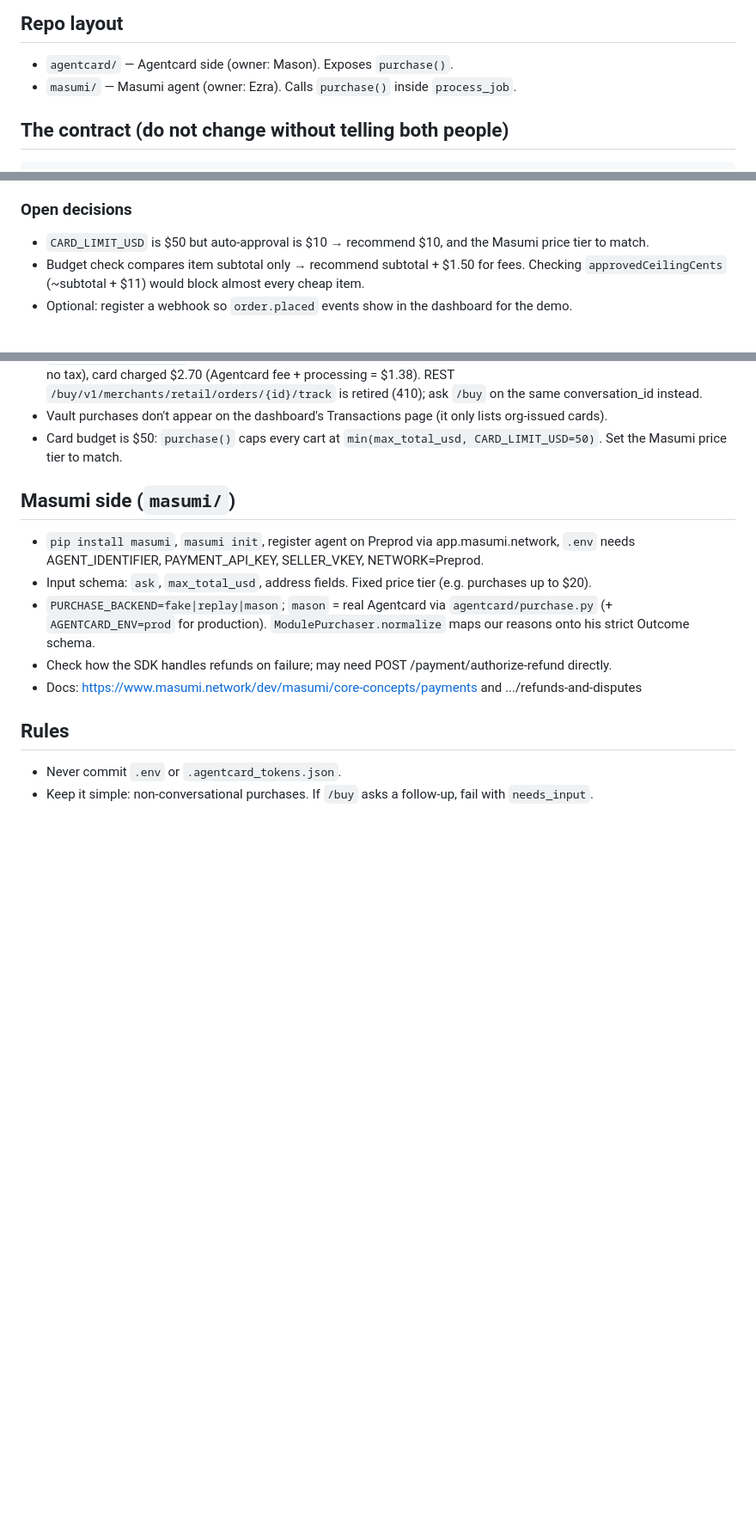
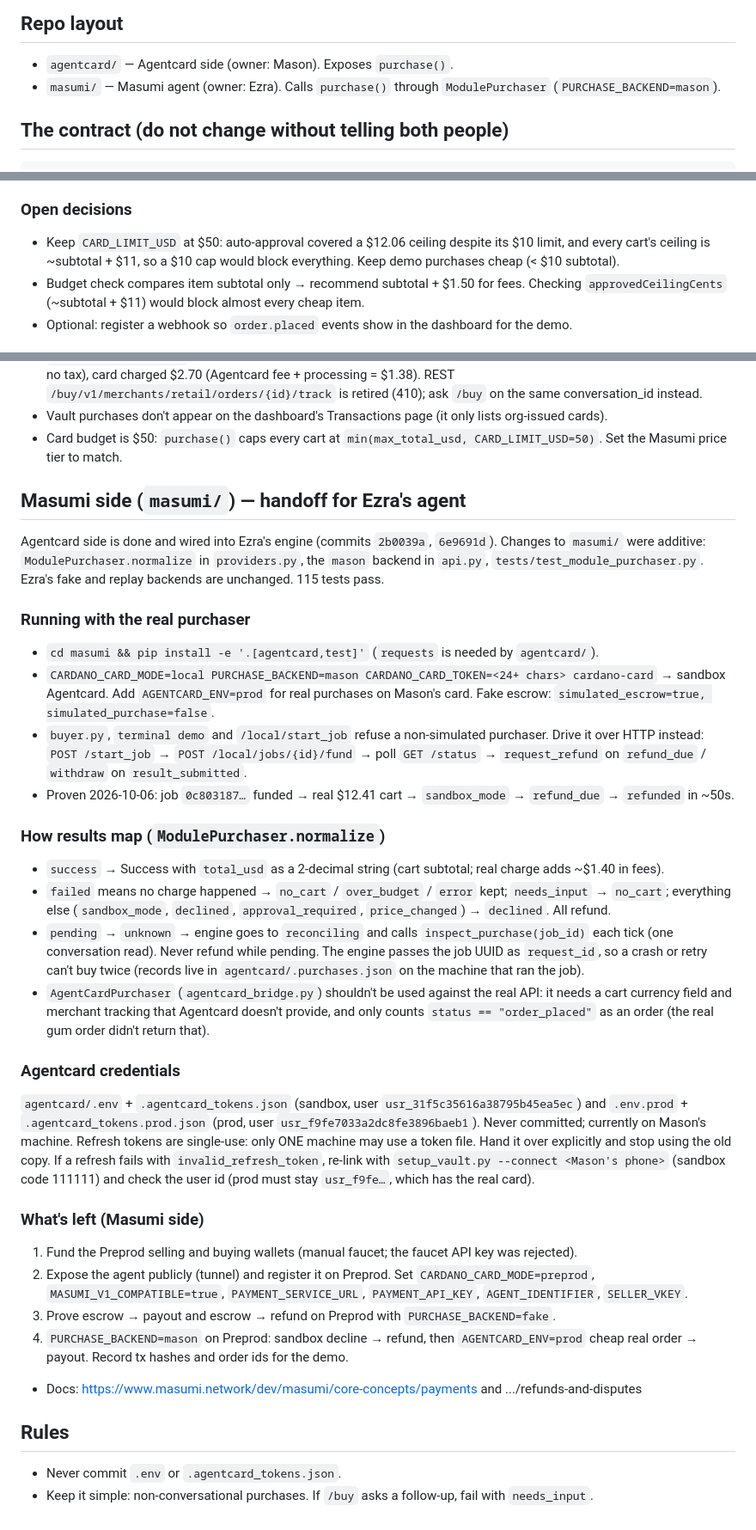
Before and after one commit to masonarditi/cardanocard, a Markdown page: CLAUDE.md, 3 parts joined by grey strips. Shown at 86% size. Drawn GitHub-style; blank space fills up the shorter version.

Commit message:
CLAUDE.md: handoff for the Masumi side
How to run with PURCHASE_BACKEND=mason, how results map onto the engine's
Outcome schema, single-machine rule for Agentcard tokens, and the
remaining Preprod steps. Drop the $10 card-limit recommendation.

Co-Authored-By: Claude Opus 5.5 <noreply@anthropic.com>

```diff
--- a/CLAUDE.md
+++ b/CLAUDE.md
@@ -9,7 +9,7 @@ the purchase fails."
 
 ## Repo layout
 - `agentcard/` — Agentcard side (owner: Mason). Exposes `purchase()`.
-- `masumi/` — Masumi agent (owner: Ezra). Calls `purchase()` inside `process_job`.
+- `masumi/` — Masumi agent (owner: Ezra). Calls `purchase()` through `ModulePurchaser` (`PURCHASE_BACKEND=mason`).
 
 ## The contract (do not change without telling both people)
 
@@ -66,7 +66,8 @@ Auto-approval: https://docs.agentcard.sh/vault/app-auto-approval.md
       Sandbox + fake escrow run passed 2026-10-06: job funded → real $12.41 cart → `sandbox_mode` → refunded (~50s)
 
 ### Open decisions
-- `CARD_LIMIT_USD` is $50 but auto-approval is $10 → recommend $10, and the Masumi price tier to match.
+- Keep `CARD_LIMIT_USD` at $50: auto-approval covered a $12.06 ceiling despite its $10 limit, and every cart's ceiling
+  is ~subtotal + $11, so a $10 cap would block everything. Keep demo purchases cheap (< $10 subtotal).
 - Budget check compares item subtotal only → recommend subtotal + $1.50 for fees. Checking `approvedCeilingCents`
   (~subtotal + $11) would block almost every cheap item.
 - Optional: register a webhook so `order.placed` events show in the dashboard for the demo.
@@ -89,13 +90,45 @@ Auto-approval: https://docs.agentcard.sh/vault/app-auto-approval.md
 - Card budget is $50: `purchase()` caps every cart at `min(max_total_usd, CARD_LIMIT_USD=50)`. Set the
   Masumi price tier to match.
 
-## Masumi side (`masumi/`)
-- `pip install masumi`, `masumi init`, register agent on Preprod via app.masumi.network, `.env` needs
-  AGENT_IDENTIFIER, PAYMENT_API_KEY, SELLER_VKEY, NETWORK=Preprod.
-- Input schema: `ask`, `max_total_usd`, address fields. Fixed price tier (e.g. purchases up to $20).
-- `PURCHASE_BACKEND=fake|replay|mason`; `mason` = real Agentcard via `agentcard/purchase.py` (+ `AGENTCARD_ENV=prod`
-  for production). `ModulePurchaser.normalize` maps our reasons onto his strict Outcome schema.
-- Check how the SDK handles refunds on failure; may need POST /payment/authorize-refund directly.
+## Masumi side (`masumi/`) — handoff for Ezra's agent
+Agentcard side is done and wired into Ezra's engine (commits `2b0039a`, `6e9691d`). Changes to `masumi/` were additive:
+`ModulePurchaser.normalize` in `providers.py`, the `mason` backend in `api.py`, `tests/test_module_purchaser.py`.
+Ezra's fake and replay backends are unchanged. 115 tests pass.
+
+### Running with the real purchaser
+- `cd masumi && pip install -e '.[agentcard,test]'` (`requests` is needed by `agentcard/`).
+- `CARDANO_CARD_MODE=local PURCHASE_BACKEND=mason CARDANO_CARD_TOKEN=<24+ chars> cardano-card` → sandbox Agentcard.
+  Add `AGENTCARD_ENV=prod` for real purchases on Mason's card. Fake escrow: `simulated_escrow=true, simulated_purchase=false`.
+- `buyer.py`, `terminal demo` and `/local/start_job` refuse a non-simulated purchaser. Drive it over HTTP instead:
+  `POST /start_job` → `POST /local/jobs/{id}/fund` → poll `GET /status` → `request_refund` on `refund_due` /
+  `withdraw` on `result_submitted`.
+- Proven 2026-10-06: job `0c803187…` funded → real $12.41 cart → `sandbox_mode` → `refund_due` → `refunded` in ~50s.
+
+### How results map (`ModulePurchaser.normalize`)
+- `success` → Success with `total_usd` as a 2-decimal string (cart subtotal; real charge adds ~$1.40 in fees).
+- `failed` means no charge happened → `no_cart` / `over_budget` / `error` kept; `needs_input` → `no_cart`;
+  everything else (`sandbox_mode`, `declined`, `approval_required`, `price_changed`) → `declined`. All refund.
+- `pending` → `unknown` → engine goes to `reconciling` and calls `inspect_purchase(job_id)` each tick (one
+  conversation read). Never refund while pending. The engine passes the job UUID as `request_id`, so a crash or
+  retry can't buy twice (records live in `agentcard/.purchases.json` on the machine that ran the job).
+- `AgentCardPurchaser` (`agentcard_bridge.py`) shouldn't be used against the real API: it needs a cart currency
+  field and merchant tracking that Agentcard doesn't provide, and only counts `status == "order_placed"` as an order
+  (the real gum order didn't return that).
+
+### Agentcard credentials
+`agentcard/.env` + `.agentcard_tokens.json` (sandbox, user `usr_31f5c35616a38795b45ea5ec`) and `.env.prod` +
+`.agentcard_tokens.prod.json` (prod, user `usr_f9fe7033a2dc8fe3896baeb1`). Never committed; currently on Mason's machine.
+Refresh tokens are single-use: only ONE machine may use a token file. Hand it over explicitly and stop using
+the old copy. If a refresh fails with `invalid_refresh_token`, re-link with `setup_vault.py --connect <Mason's phone>`
+(sandbox code 111111) and check the user id (prod must stay `usr_f9fe…`, which has the real card).
+
+### What's left (Masumi side)
+1. Fund the Preprod selling and buying wallets (manual faucet; the faucet API key was rejected).
+2. Expose the agent publicly (tunnel) and register it on Preprod. Set `CARDANO_CARD_MODE=preprod`,
+   `MASUMI_V1_COMPATIBLE=true`, `PAYMENT_SERVICE_URL`, `PAYMENT_API_KEY`, `AGENT_IDENTIFIER`, `SELLER_VKEY`.
+3. Prove escrow → payout and escrow → refund on Preprod with `PURCHASE_BACKEND=fake`.
+4. `PURCHASE_BACKEND=mason` on Preprod: sandbox decline → refund, then `AGENTCARD_ENV=prod` cheap real order → payout.
+   Record tx hashes and order ids for the demo.
 - Docs: https://www.masumi.network/dev/masumi/core-concepts/payments and .../refunds-and-disputes
 
 ## Rules
```
